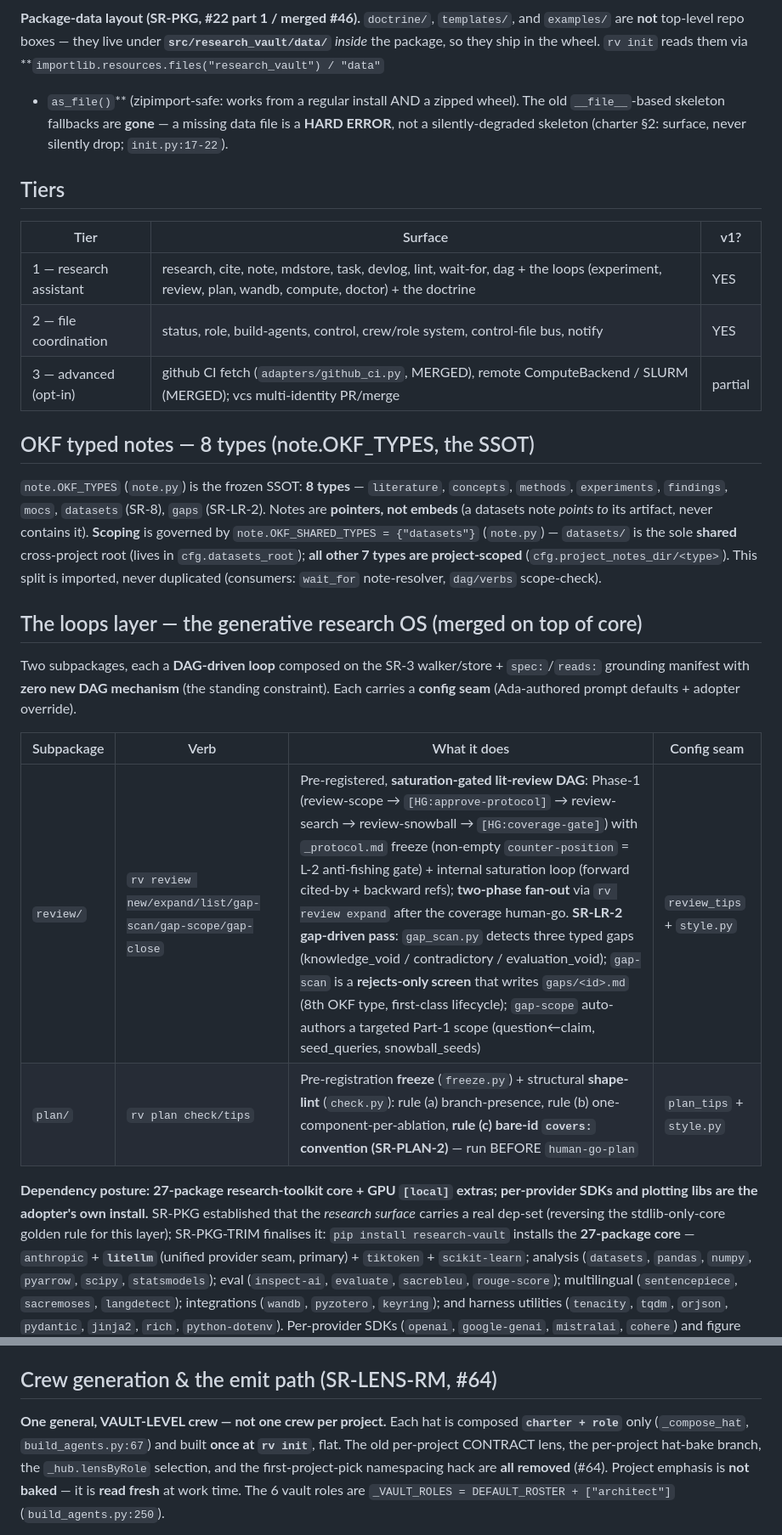
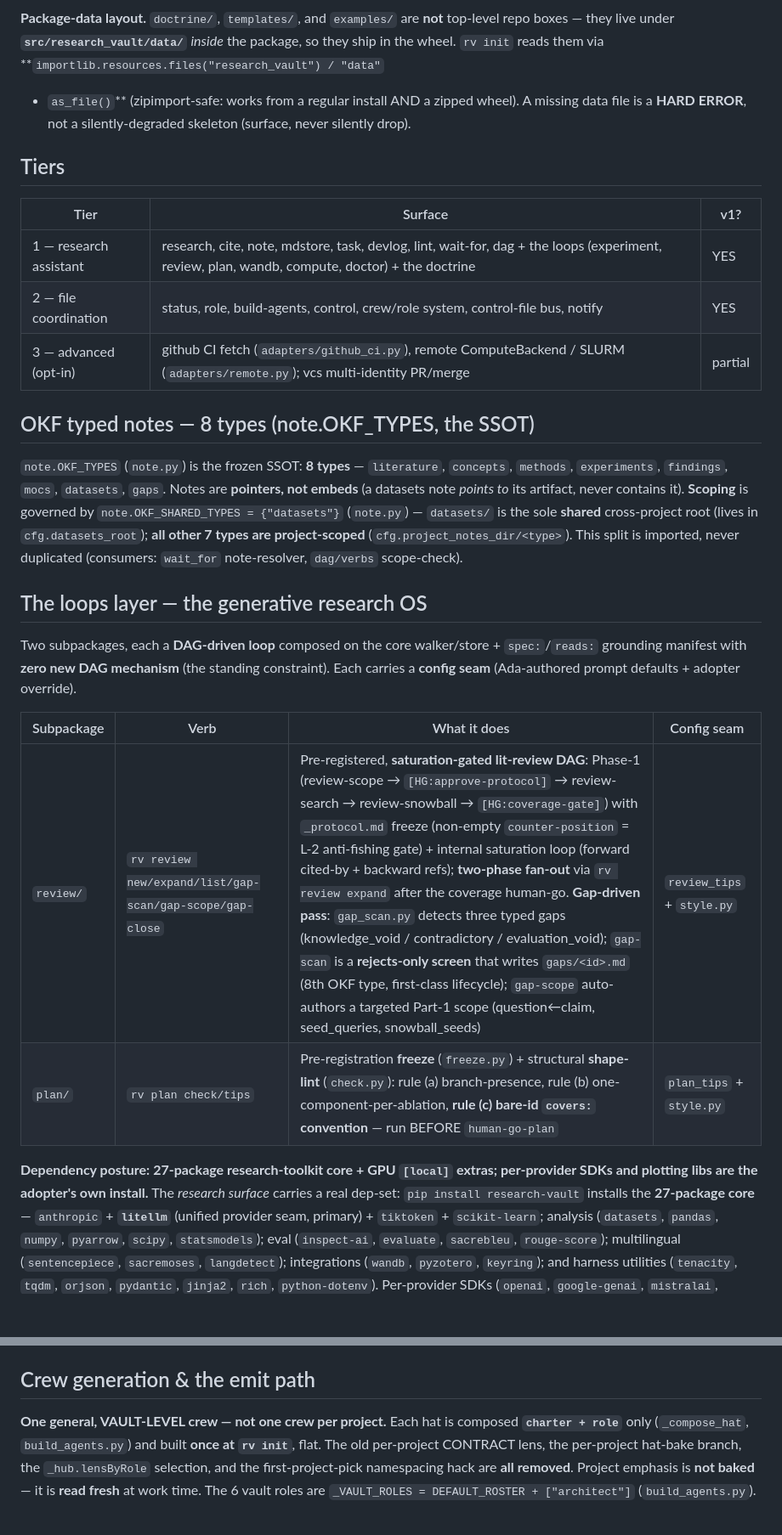
Before and after one commit to phoongkhangzhie/research-vault, a Markdown page: architecture.md, 2 parts joined by grey strips. Shown at 85% size. GitHub-like rendering; blank space fills up the shorter version.

````diff
--- a/architecture.md
+++ b/architecture.md
@@ -52,42 +52,40 @@ flowchart LR
     classDef ext fill:#eee,stroke:#999,stroke-dasharray:5 5;
 ```
 
-**Package-data layout (SR-PKG, #22 part 1 / merged #46).** `doctrine/`, `templates/`, and `examples/`
+**Package-data layout.** `doctrine/`, `templates/`, and `examples/`
 are **not** top-level repo boxes — they live under **`src/research_vault/data/`** *inside* the package,
 so they ship in the wheel. `rv init` reads them via **`importlib.resources.files("research_vault") / "data"`
-+ `as_file()`** (zipimport-safe: works from a regular install AND a zipped wheel). The old `__file__`-based
-skeleton fallbacks are **gone** — a missing data file is a **HARD ERROR**, not a silently-degraded skeleton
-(charter §2: surface, never silently drop; `init.py:17-22`).
++ `as_file()`** (zipimport-safe: works from a regular install AND a zipped wheel). A missing data file is a
+**HARD ERROR**, not a silently-degraded skeleton (surface, never silently drop).
 
 ## Tiers
 | Tier | Surface | v1? |
 |---|---|---|
 | 1 — research assistant | research, cite, note, mdstore, task, devlog, lint, wait-for, dag + the loops (experiment, review, plan, wandb, compute, doctor) + the doctrine | YES |
 | 2 — file coordination | status, role, build-agents, control, crew/role system, control-file bus, notify | YES |
-| 3 — advanced (opt-in) | github CI fetch (`adapters/github_ci.py`, MERGED), remote ComputeBackend / SLURM (MERGED); vcs multi-identity PR/merge | partial |
+| 3 — advanced (opt-in) | github CI fetch (`adapters/github_ci.py`), remote ComputeBackend / SLURM (`adapters/remote.py`); vcs multi-identity PR/merge | partial |
 
 ## OKF typed notes — 8 types (note.OKF_TYPES, the SSOT)
 `note.OKF_TYPES` (`note.py`) is the frozen SSOT: **8 types** — `literature`, `concepts`, `methods`,
-`experiments`, `findings`, `mocs`, `datasets` (SR-8), `gaps` (SR-LR-2). Notes are **pointers, not
+`experiments`, `findings`, `mocs`, `datasets`, `gaps`. Notes are **pointers, not
 embeds** (a datasets note *points to* its artifact, never contains it).
 **Scoping** is governed by `note.OKF_SHARED_TYPES = {"datasets"}` (`note.py`) — `datasets/` is the sole
 **shared** cross-project root (lives in `cfg.datasets_root`); **all other 7 types are project-scoped**
 (`cfg.project_notes_dir/<type>`). This split is imported, never duplicated (consumers: `wait_for` note-resolver,
 `dag/verbs` scope-check).
 
-## The loops layer — the generative research OS (merged on top of core)
-Two subpackages, each a **DAG-driven loop** composed on the SR-3 walker/store + `spec:`/`reads:` grounding
+## The loops layer — the generative research OS
+Two subpackages, each a **DAG-driven loop** composed on the core walker/store + `spec:`/`reads:` grounding
 manifest with **zero new DAG mechanism** (the standing constraint). Each carries a **config seam** (Ada-authored
 prompt defaults + adopter override).
 
 | Subpackage | Verb | What it does | Config seam |
 |---|---|---|---|
-| `review/` | `rv review new/expand/list/gap-scan/gap-scope/gap-close` | Pre-registered, **saturation-gated lit-review DAG**: Phase-1 (review-scope → `[HG:approve-protocol]` → review-search → review-snowball → `[HG:coverage-gate]`) with `_protocol.md` freeze (non-empty `counter-position` = L-2 anti-fishing gate) + internal saturation loop (forward cited-by + backward refs); **two-phase fan-out** via `rv review expand` after the coverage human-go. **SR-LR-2 gap-driven pass**: `gap_scan.py` detects three typed gaps (knowledge_void / contradictory / evaluation_void); `gap-scan` is a **rejects-only screen** that writes `gaps/<id>.md` (8th OKF type, first-class lifecycle); `gap-scope` auto-authors a targeted Part-1 scope (question←claim, seed_queries, snowball_seeds) | `review_tips` + `style.py` |
-| `plan/` | `rv plan check/tips` | Pre-registration **freeze** (`freeze.py`) + structural **shape-lint** (`check.py`): rule (a) branch-presence, rule (b) one-component-per-ablation, **rule (c) bare-id `covers:` convention (SR-PLAN-2)** — run BEFORE `human-go-plan` | `plan_tips` + `style.py` |
+| `review/` | `rv review new/expand/list/gap-scan/gap-scope/gap-close` | Pre-registered, **saturation-gated lit-review DAG**: Phase-1 (review-scope → `[HG:approve-protocol]` → review-search → review-snowball → `[HG:coverage-gate]`) with `_protocol.md` freeze (non-empty `counter-position` = L-2 anti-fishing gate) + internal saturation loop (forward cited-by + backward refs); **two-phase fan-out** via `rv review expand` after the coverage human-go. **Gap-driven pass**: `gap_scan.py` detects three typed gaps (knowledge_void / contradictory / evaluation_void); `gap-scan` is a **rejects-only screen** that writes `gaps/<id>.md` (8th OKF type, first-class lifecycle); `gap-scope` auto-authors a targeted Part-1 scope (question←claim, seed_queries, snowball_seeds) | `review_tips` + `style.py` |
+| `plan/` | `rv plan check/tips` | Pre-registration **freeze** (`freeze.py`) + structural **shape-lint** (`check.py`): rule (a) branch-presence, rule (b) one-component-per-ablation, **rule (c) bare-id `covers:` convention** — run BEFORE `human-go-plan` | `plan_tips` + `style.py` |
 
 **Dependency posture: 27-package research-toolkit core + GPU `[local]` extras; per-provider SDKs and
-plotting libs are the adopter's own install.** SR-PKG established that the *research surface* carries a
-real dep-set (reversing the stdlib-only-core golden rule for this layer); SR-PKG-TRIM finalises it:
+plotting libs are the adopter's own install.** The *research surface* carries a real dep-set:
 `pip install research-vault` installs the **27-package core** — `anthropic` + **`litellm`**
 (unified provider seam, primary) + `tiktoken` + `scikit-learn`; analysis (`datasets`, `pandas`, `numpy`,
 `pyarrow`, `scipy`, `statsmodels`); eval (`inspect-ai`, `evaluate`, `sacrebleu`, `rouge-score`);
@@ -247,13 +213,13 @@ Key invariants:
 - `rv approval setup` provisions the token + writes the fingerprint. `rv approval enable/disable/status` manage the gate; all are presence-checked.
 - Doctrine: `data/doctrine/crew-cannot-self-approve.md`.
 
-## Crew generation & the emit path (SR-LENS-RM, #64)
+## Crew generation & the emit path
 **One general, VAULT-LEVEL crew — not one crew per project.** Each hat is composed **`charter + role`**
-only (`_compose_hat`, `build_agents.py:67`) and built **once at `rv init`**, flat. The old per-project
+only (`_compose_hat`, `build_agents.py`) and built **once at `rv init`**, flat. The old per-project
 CONTRACT lens, the per-project hat-bake branch, the `_hub.lensByRole` selection, and the
-first-project-pick namespacing hack are **all removed** (#64). Project emphasis is **not baked** — it is
+first-project-pick namespacing hack are **all removed**. Project emphasis is **not baked** — it is
 **read fresh** at work time. The 6 vault roles are `_VAULT_ROLES = DEFAULT_ROSTER + ["architect"]`
-(`build_agents.py:250`).
+(`build_agents.py`).
 
 ```mermaid
 flowchart TB
````
Also changed, not shown: other parts of architecture.md (+21 -53 lines).
